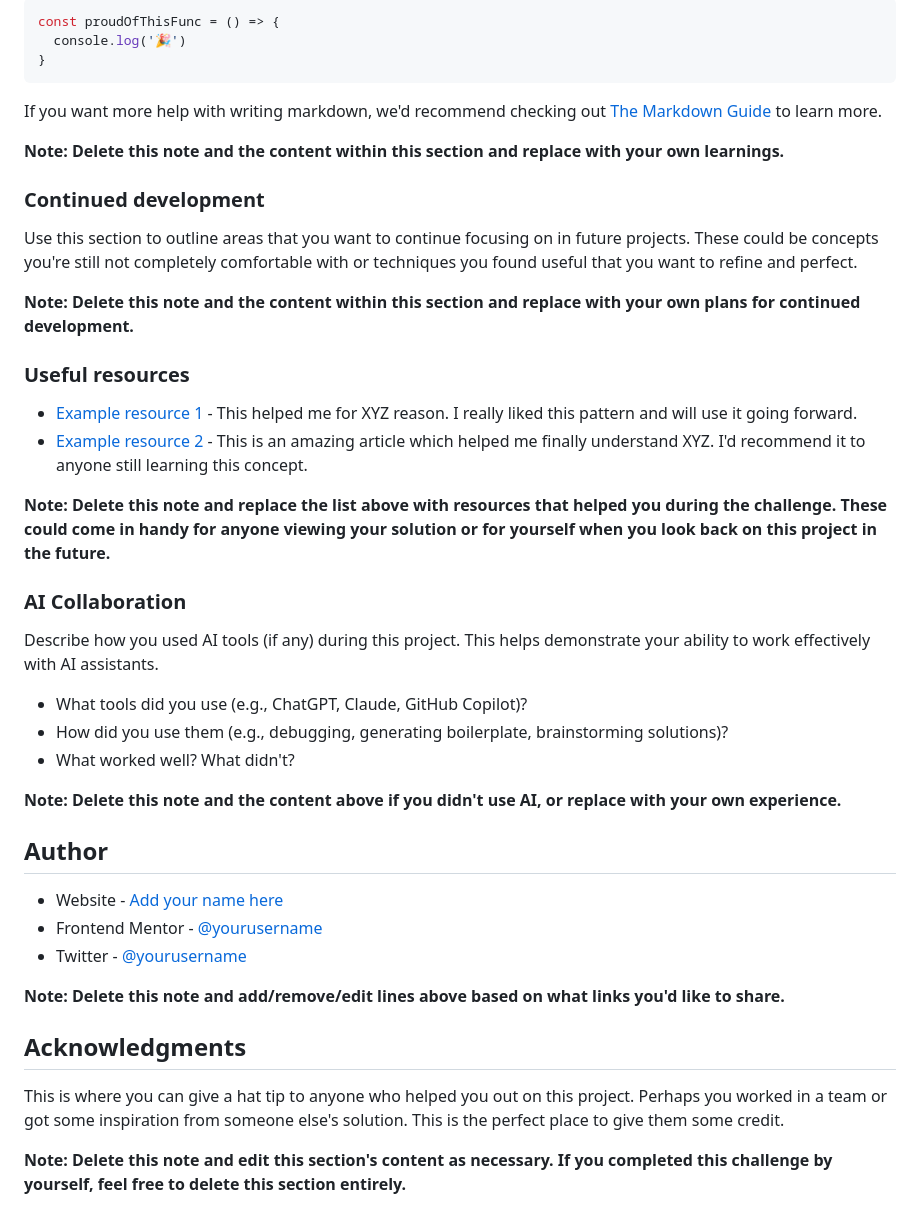
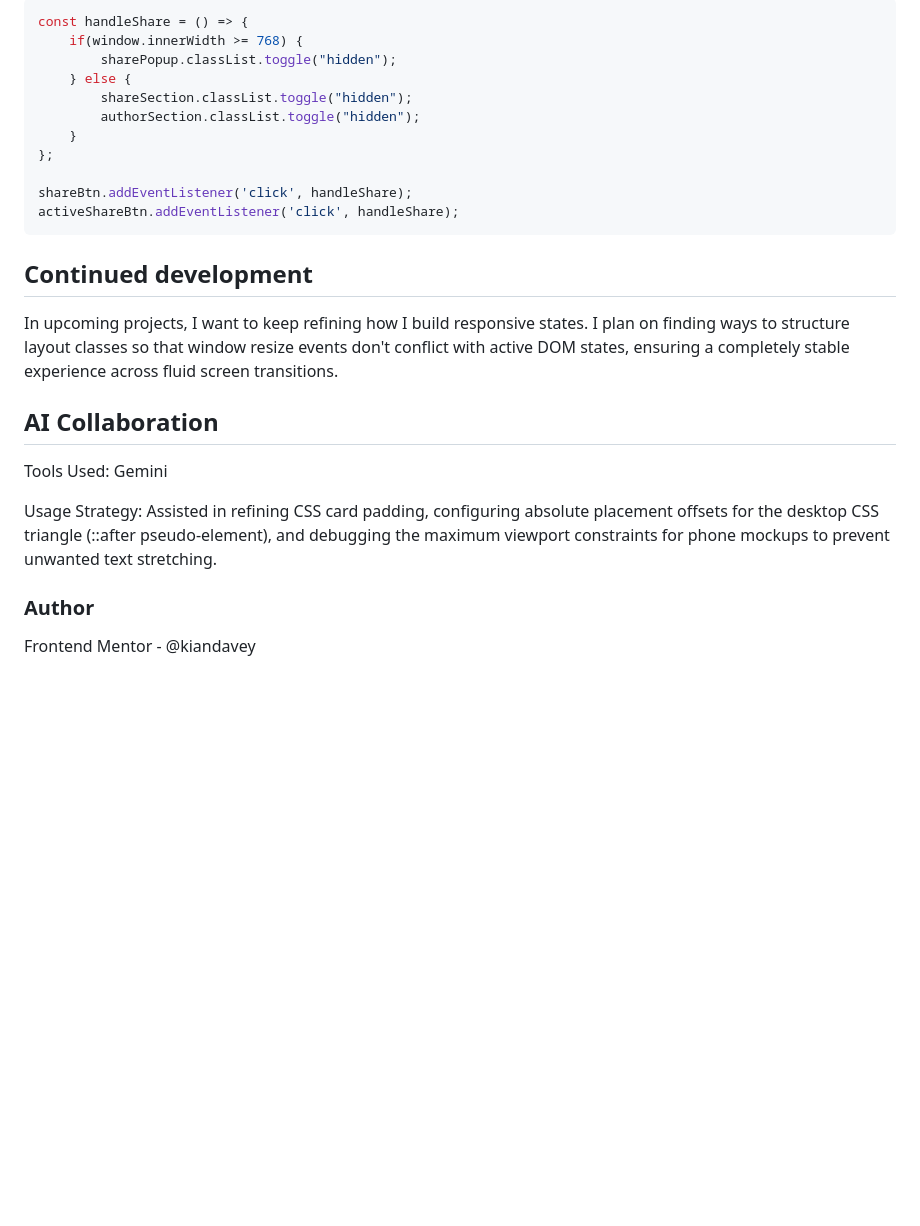
Before and after one commit to bulsu-kdlantolin/article-preview-component-master, a Markdown page: README.md, the part around one of its changes. Drawn GitHub-style; blank space fills up the shorter version.

Commit message:
Update README.md: Refine table of contents, remove unused sections, and enhance process documentation

````diff
--- a/README.md
+++ b/README.md
@@ -76,47 +60,25 @@ To see how you can add code snippets, see below:
 ```
 ```js
-const proudOfThisFunc = () => {
-  console.log('🎉')
-}
+const handleShare = () => {
+    if(window.innerWidth >= 768) {
+        sharePopup.classList.toggle("hidden");
+    } else {
+        shareSection.classList.toggle("hidden");
+        authorSection.classList.toggle("hidden");
+    }
+};
+
+shareBtn.addEventListener('click', handleShare);
+activeShareBtn.addEventListener('click', handleShare);
 ```
 
-If you want more help with writing markdown, we'd recommend checking out [The Markdown Guide](https://www.markdownguide.org/) to learn more.
+## Continued development
+In upcoming projects, I want to keep refining how I build responsive states. I plan on finding ways to structure layout classes so that window resize events don't conflict with active DOM states, ensuring a completely stable experience across fluid screen transitions.
 
-**Note: Delete this note and the content within this section and replace with your own learnings.**
+## AI Collaboration
+Tools Used: Gemini
 
-### Continued development
+Usage Strategy: Assisted in refining CSS card padding, configuring absolute placement offsets for the desktop CSS triangle (::after pseudo-element), and debugging the maximum viewport constraints for phone mockups to prevent unwanted text stretching.
 
-Use this section to outline areas that you want to continue focusing on in future projects. These could be concepts you're still not completely comfortable with or techniques you found useful that you want to refine and perfect.
-
-**Note: Delete this note and the content within this section and replace with your own plans for continued development.**
-
-### Useful resources
-
-- [Example resource 1](https://www.example.com) - This helped me for XYZ reason. I really liked this pattern and will use it going forward.
-- [Example resource 2](https://www.example.com) - This is an amazing article which helped me finally understand XYZ. I'd recommend it to anyone still learning this concept.
-
-**Note: Delete this note and replace the list above with resources that helped you during the challenge. These could come in handy for anyone viewing your solution or for yourself when you look back on this project in the future.**
-
-### AI Collaboration
-
-Describe how you used AI tools (if any) during this project. This helps demonstrate your ability to work effectively with AI assistants.
-
-- What tools did you use (e.g., ChatGPT, Claude, GitHub Copilot)?
-- How did you use them (e.g., debugging, generating boilerplate, brainstorming solutions)?
-- What worked well? What didn't?
-
-**Note: Delete this note and the content above if you didn't use AI, or replace with your own experience.**
-
-## Author
-
-- Website - [Add your name here](https://www.your-site.com)
-- Frontend Mentor - [@yourusername](https://www.frontendmentor.io/profile/yourusername)
-- Twitter - [@yourusername](https://www.twitter.com/yourusername)
-
-**Note: Delete this note and add/remove/edit lines above based on what links you'd like to share.**
-
-## Acknowledgments
-
-This is where you can give a hat tip to anyone who helped you out on this project. Perhaps you worked in a team or got some inspiration from someone else's solution. This is the perfect place to give them some credit.
-
-**Note: Delete this note and edit this section's content as necessary. If you completed this challenge by yourself, feel free to delete this section entirely.**
+### Author
+Frontend Mentor - @kiandavey
````
Also changed, not shown: other parts of README.md (+20 -36 lines).
